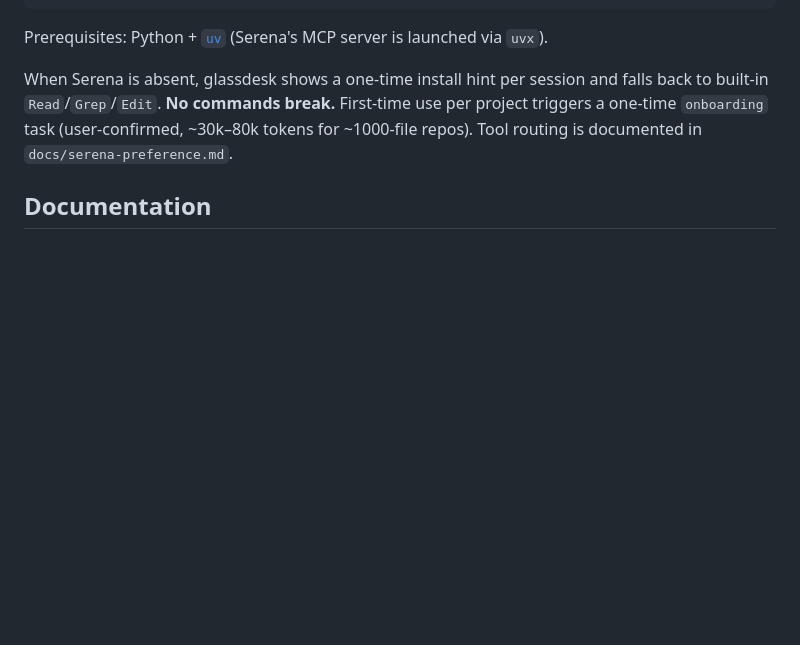
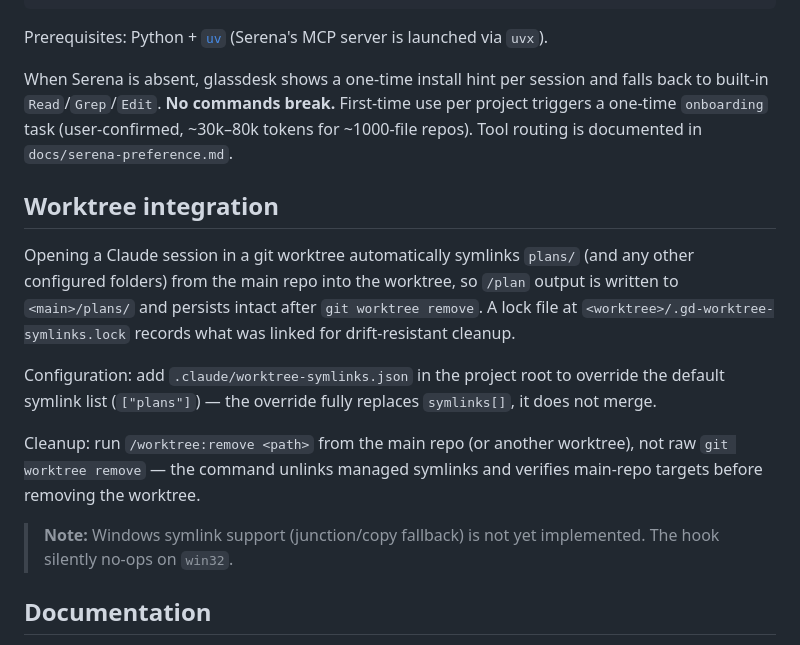
Before and after one commit to quangyendn/glassdesk, a Markdown page: plugins/glassdesk/README.md, the part around the change. Drawn GitHub-style; blank space fills up the shorter version.

Commit message:
docs(glassdesk): add Worktree integration section to plugin README
Documents the SessionStart auto-symlink (default plans/), config
override at .claude/worktree-symlinks.json (full replacement of
symlinks[]), and the /worktree:remove cleanup workflow. T1–T4 smoke
tests verified the hook side; T5–T7 deferred to manual user runs
of /worktree:remove.

Phase 3 of plans/260504-1436-symlink-plans-into-worktree/.

```diff
--- a/plugins/glassdesk/README.md
+++ b/plugins/glassdesk/README.md
@@ -186,6 +186,16 @@ Prerequisites: Python + [`uv`](https://docs.astral.sh/uv/) (Serena's MCP server
 
 When Serena is absent, glassdesk shows a one-time install hint per session and falls back to built-in `Read`/`Grep`/`Edit`. **No commands break.** First-time use per project triggers a one-time `onboarding` task (user-confirmed, ~30k–80k tokens for ~1000-file repos). Tool routing is documented in `docs/serena-preference.md`.
 
+## Worktree integration
+
+Opening a Claude session in a git worktree automatically symlinks `plans/` (and any other configured folders) from the main repo into the worktree, so `/plan` output is written to `<main>/plans/` and persists intact after `git worktree remove`. A lock file at `<worktree>/.gd-worktree-symlinks.lock` records what was linked for drift-resistant cleanup.
+
+Configuration: add `.claude/worktree-symlinks.json` in the project root to override the default symlink list (`["plans"]`) — the override fully replaces `symlinks[]`, it does not merge.
+
+Cleanup: run `/worktree:remove <path>` from the main repo (or another worktree), not raw `git worktree remove` — the command unlinks managed symlinks and verifies main-repo targets before removing the worktree.
+
+> **Note:** Windows symlink support (junction/copy fallback) is not yet implemented. The hook silently no-ops on `win32`.
+
 ## Documentation
 
 - [Quick Start](docs/quick-start.md) — 5-minute setup and SDLC walkthrough
```
